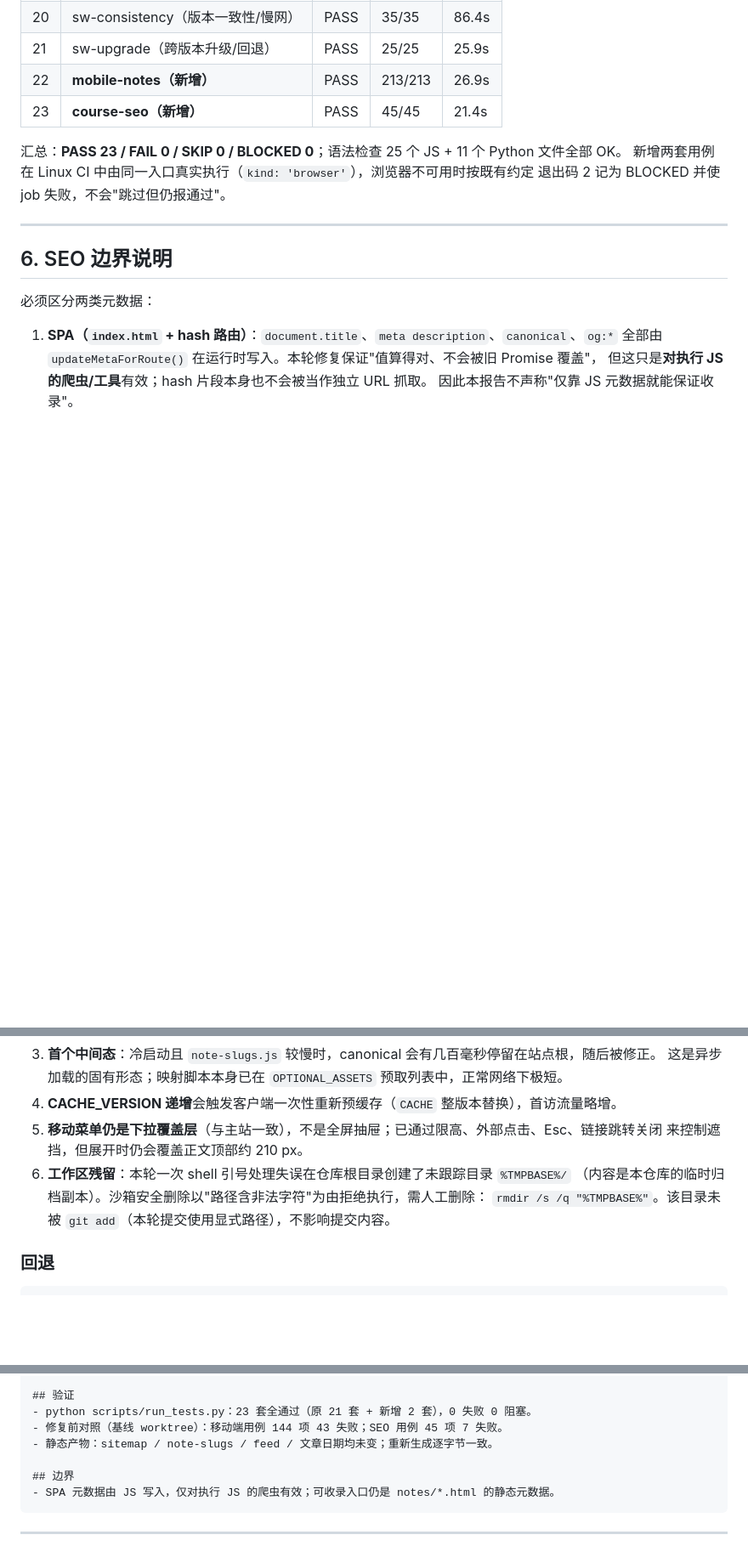
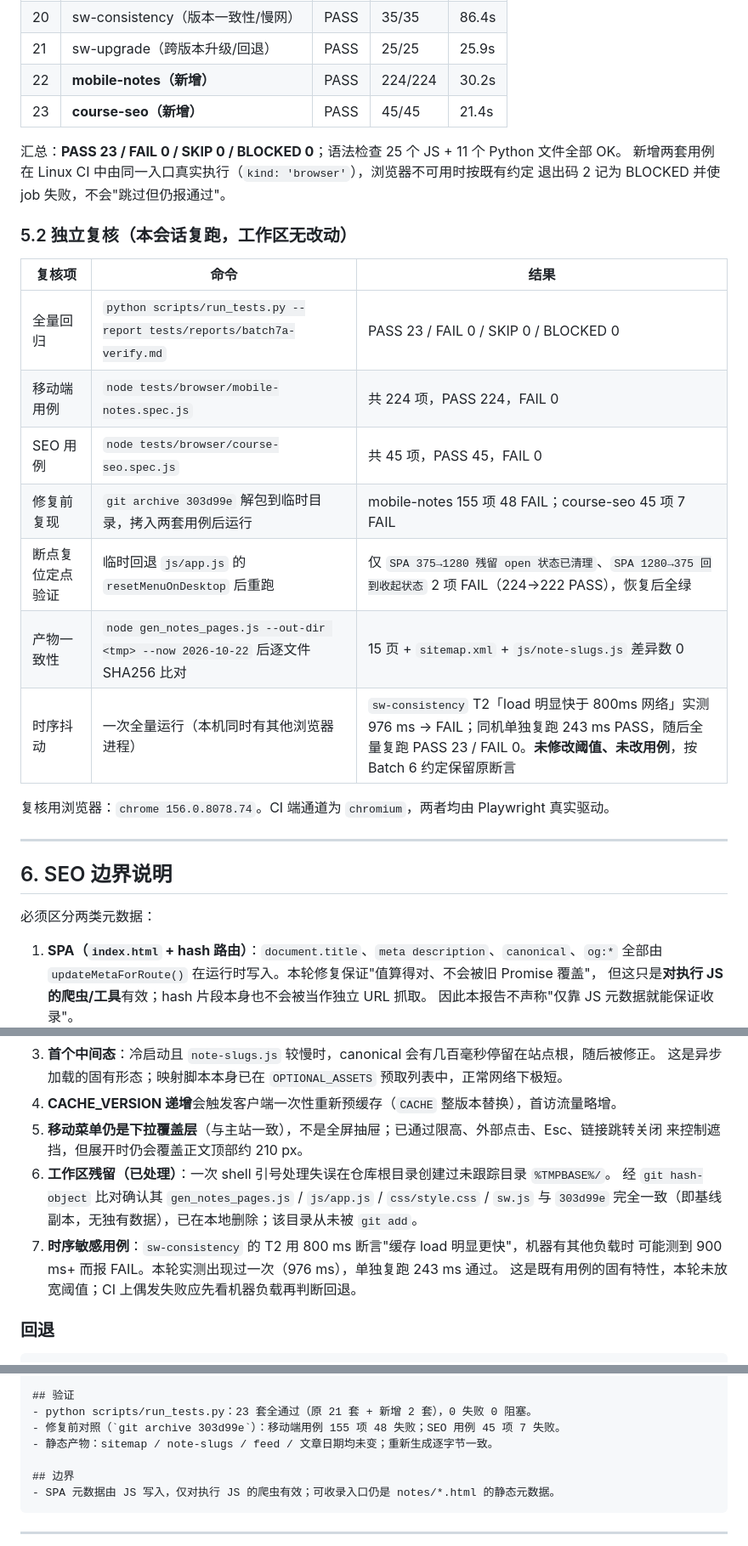
Before and after one commit to EricZhao666/blog, a Markdown page: BATCH7A_REPORT.md, 3 parts joined by grey strips. Shown at 85% size. GitHub-like rendering; blank space fills up the shorter version.

Commit message:
文档：BATCH7A 报告补充分支名、独立复核结果与风险记录

```diff
--- a/BATCH7A_REPORT.md
+++ b/BATCH7A_REPORT.md
@@ -241,12 +247,26 @@ if (!notesReady) {
 | 19 | browser（SW 安装/离线/更新） | PASS | 37/37 | 35.3s |
 | 20 | sw-consistency（版本一致性/慢网） | PASS | 35/35 | 86.4s |
 | 21 | sw-upgrade（跨版本升级/回退） | PASS | 25/25 | 25.9s |
-| 22 | **mobile-notes（新增）** | PASS | 213/213 | 26.9s |
+| 22 | **mobile-notes（新增）** | PASS | 224/224 | 30.2s |
 | 23 | **course-seo（新增）** | PASS | 45/45 | 21.4s |
 
 汇总：**PASS 23 / FAIL 0 / SKIP 0 / BLOCKED 0**；语法检查 25 个 JS + 11 个 Python 文件全部 OK。
 新增两套用例在 Linux CI 中由同一入口真实执行（`kind: 'browser'`），浏览器不可用时按既有约定
 退出码 2 记为 BLOCKED 并使 job 失败，不会"跳过但仍报通过"。
+
+### 5.2 独立复核（本会话复跑，工作区无改动）
+
+| 复核项 | 命令 | 结果 |
+|---|---|---|
+| 全量回归 | `python scripts/run_tests.py --report tests/reports/batch7a-verify.md` | PASS 23 / FAIL 0 / SKIP 0 / BLOCKED 0 |
+| 移动端用例 | `node tests/browser/mobile-notes.spec.js` | 共 224 项，PASS 224，FAIL 0 |
+| SEO 用例 | `node tests/browser/course-seo.spec.js` | 共 45 项，PASS 45，FAIL 0 |
+| 修复前复现 | `git archive 303d99e` 解包到临时目录，拷入两套用例后运行 | mobile-notes 155 项 48 FAIL；course-seo 45 项 7 FAIL |
+| 断点复位定点验证 | 临时回退 `js/app.js` 的 `resetMenuOnDesktop` 后重跑 | 仅 `SPA 375→1280 残留 open 状态已清理`、`SPA 1280→375 回到收起状态` 2 项 FAIL（224→222 PASS），恢复后全绿 |
+| 产物一致性 | `node gen_notes_pages.js --out-dir <tmp> --now 2026-10-22` 后逐文件 SHA256 比对 | 15 页 + `sitemap.xml` + `js/note-slugs.js` 差异数 0 |
+| 时序抖动 | 一次全量运行（本机同时有其他浏览器进程） | `sw-consistency` T2「load 明显快于 800ms 网络」实测 976 ms → FAIL；同机单独复跑 243 ms PASS，随后全量复跑 PASS 23 / FAIL 0。**未修改阈值、未改用例**，按 Batch 6 约定保留原断言 |
+
+复核用浏览器：`chrome 156.0.8078.74`。CI 端通道为 `chromium`，两者均由 Playwright 真实驱动。
 
 ---
 
@@ -278,9 +298,12 @@ if (!notesReady) {
 4. **CACHE_VERSION 递增**会触发客户端一次性重新预缓存（`CACHE` 整版本替换），首访流量略增。
 5. **移动菜单仍是下拉覆盖层**（与主站一致），不是全屏抽屉；已通过限高、外部点击、Esc、链接跳转关闭
    来控制遮挡，但展开时仍会覆盖正文顶部约 210 px。
-6. **工作区残留**：本轮一次 shell 引号处理失误在仓库根目录创建了未跟踪目录 `%TMPBASE%/`
-   （内容是本仓库的临时归档副本）。沙箱安全删除以"路径含非法字符"为由拒绝执行，需人工删除：
-   `rmdir /s /q "%TMPBASE%"`。该目录未被 `git add`（本轮提交使用显式路径），不影响提交内容。
+6. **工作区残留（已处理）**：一次 shell 引号处理失误在仓库根目录创建过未跟踪目录 `%TMPBASE%/`。
+   经 `git hash-object` 比对确认其 `gen_notes_pages.js` / `js/app.js` / `css/style.css` / `sw.js`
+   与 `303d99e` 完全一致（即基线副本，无独有数据），已在本地删除；该目录从未被 `git add`。
+7. **时序敏感用例**：`sw-consistency` 的 T2 用 800 ms 断言"缓存 load 明显更快"，机器有其他负载时
+   可能测到 900 ms+ 而报 FAIL。本轮实测出现过一次（976 ms），单独复跑 243 ms 通过。
+   这是既有用例的固有特性，本轮未放宽阈值；CI 上偶发失败应先看机器负载再判断回退。
 
 ### 回退
 
@@ -335,7 +365,7 @@ Batch 7A：修复静态笔记移动端导航与课程页 SEO 元数据
 
 ## 验证
 - python scripts/run_tests.py：23 套全通过（原 21 套 + 新增 2 套），0 失败 0 阻塞。
-- 修复前对照（基线 worktree）：移动端用例 144 项 43 失败；SEO 用例 45 项 7 失败。
+- 修复前对照（`git archive 303d99e`）：移动端用例 155 项 48 失败；SEO 用例 45 项 7 失败。
 - 静态产物：sitemap / note-slugs / feed / 文章日期均未变；重新生成逐字节一致。
 
 ## 边界
```
Also changed, not shown: other parts of BATCH7A_REPORT.md (+25 -12 lines).
